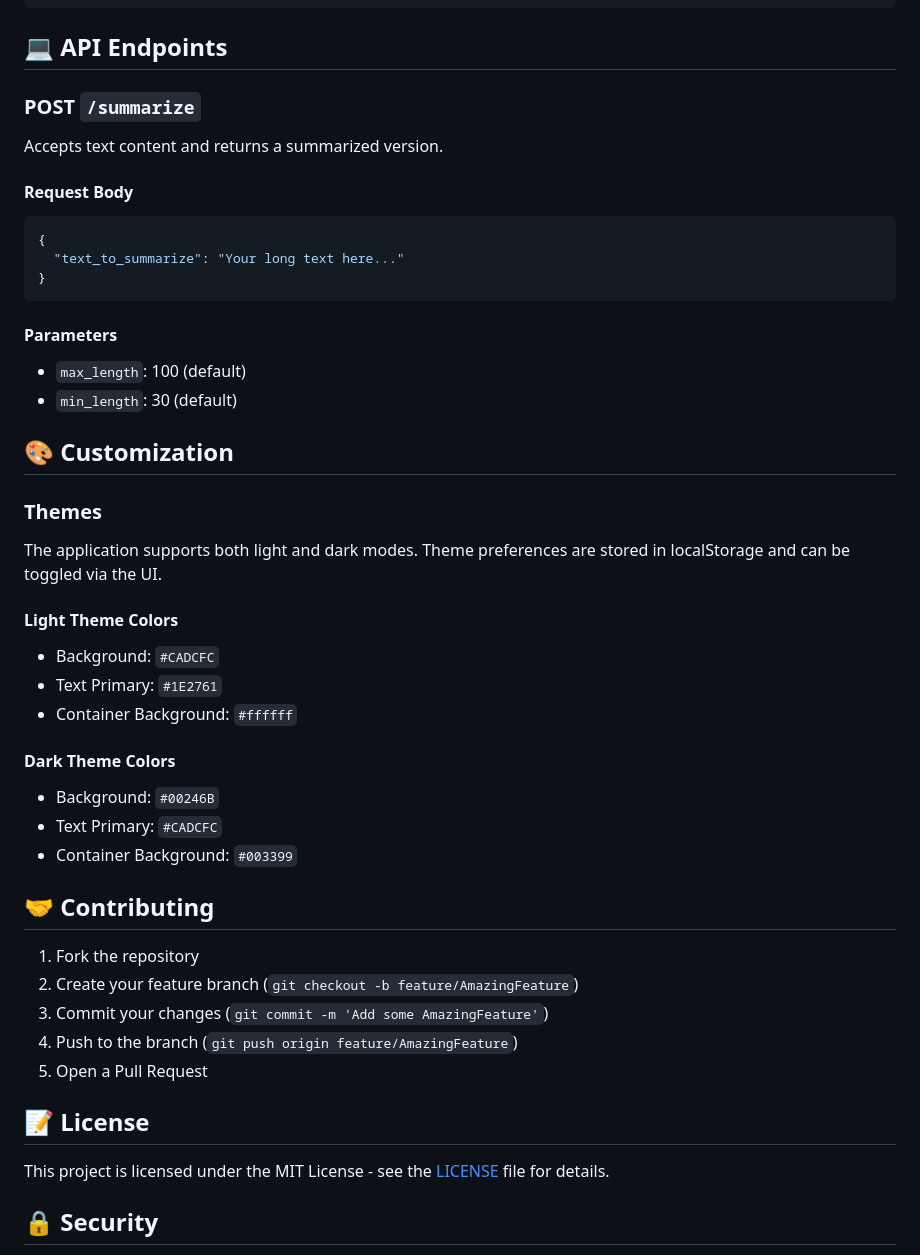
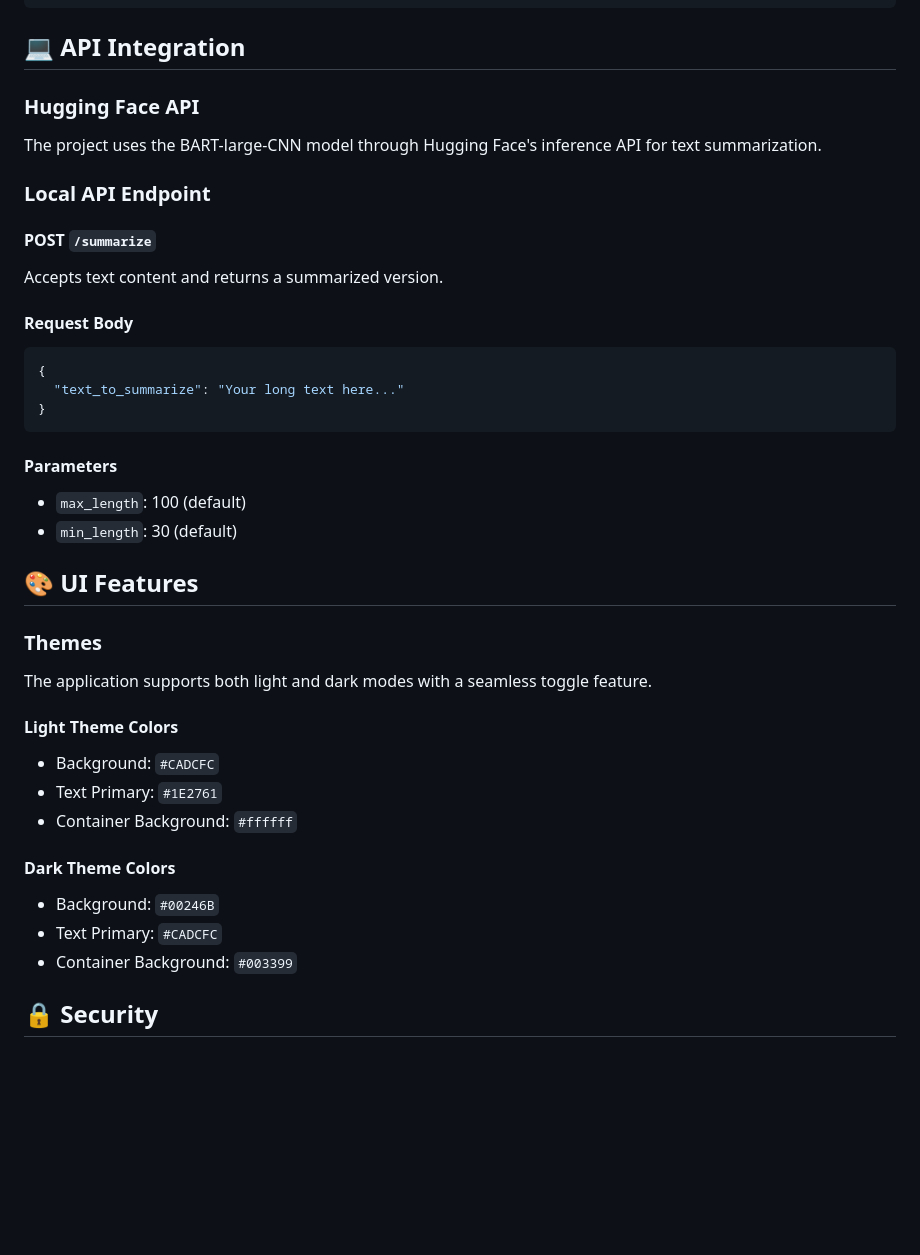
Before and after one commit to mdhaarishussain/AI-Text-Summarizer, a Markdown page: public/Readme.md, the part around one of its changes. Drawn GitHub-style; blank space fills up the shorter version.

````diff
--- a/public/Readme.md
+++ b/public/Readme.md
@@ -75,9 +89,13 @@ ai-text-summarizer/
 └── package.json
 ```
 
-## 💻 API Endpoints
+## 💻 API Integration
 
-### POST `/summarize`
+### Hugging Face API
+The project uses the BART-large-CNN model through Hugging Face's inference API for text summarization.
+
+### Local API Endpoint
+#### POST `/summarize`
 Accepts text content and returns a summarized version.
 
 #### Request Body
@@ -91,10 +109,10 @@ Accepts text content and returns a summarized version.
 - `max_length`: 100 (default)
 - `min_length`: 30 (default)
 
-## 🎨 Customization
+## 🎨 UI Features
 
 ### Themes
-The application supports both light and dark modes. Theme preferences are stored in localStorage and can be toggled via the UI.
+The application supports both light and dark modes with a seamless toggle feature.
 
 #### Light Theme Colors
 - Background: `#CADCFC`
@@ -105,18 +123,6 @@ The application supports both light and dark modes. Theme preferences are stored
 - Background: `#00246B`
 - Text Primary: `#CADCFC`
 - Container Background: `#003399`
-
-## 🤝 Contributing
-
-1. Fork the repository
-2. Create your feature branch (`git checkout -b feature/AmazingFeature`)
-3. Commit your changes (`git commit -m 'Add some AmazingFeature'`)
-4. Push to the branch (`git push origin feature/AmazingFeature`)
-5. Open a Pull Request
-
-## 📝 License
-
-This project is licensed under the MIT License - see the [LICENSE](LICENSE) file for details.
 
 ## 🔒 Security
 
````
Also changed, not shown: other parts of public/Readme.md (+36 -4 lines).
